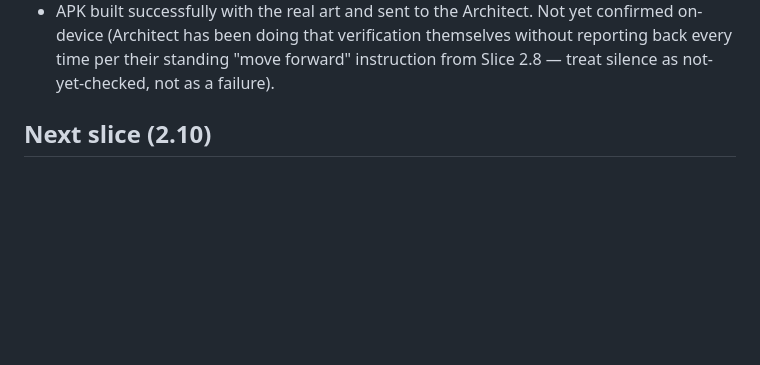
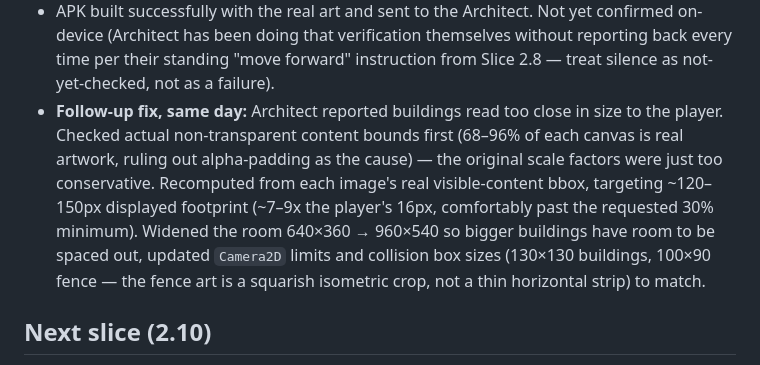
Before and after one commit to zowskyy/crxcibl3, a Markdown page: PROJECT_STATE.md, the part around the change. Rendered like a GitHub page; blank space fills up the shorter version.

Commit message:
Document building/room resize follow-up in PROJECT_STATE

```diff
--- a/PROJECT_STATE.md
+++ b/PROJECT_STATE.md
@@ -250,6 +250,14 @@ Godot-related Actions later).
   on-device (Architect has been doing that verification themselves without reporting back
   every time per their standing "move forward" instruction from Slice 2.8 — treat silence as
   not-yet-checked, not as a failure).
+- **Follow-up fix, same day:** Architect reported buildings read too close in size to the
+  player. Checked actual non-transparent content bounds first (68–96% of each canvas is real
+  artwork, ruling out alpha-padding as the cause) — the original scale factors were just too
+  conservative. Recomputed from each image's real visible-content bbox, targeting ~120–150px
+  displayed footprint (~7–9x the player's 16px, comfortably past the requested 30% minimum).
+  Widened the room 640×360 → 960×540 so bigger buildings have room to be spaced out, updated
+  `Camera2D` limits and collision box sizes (130×130 buildings, 100×90 fence — the fence art
+  is a squarish isometric crop, not a thin horizontal strip) to match.
 
 ## Next slice (2.10)
 Heat HUD wired to real `GameState.heat` — the debug label/button in `TestRoom.tscn` already
```
